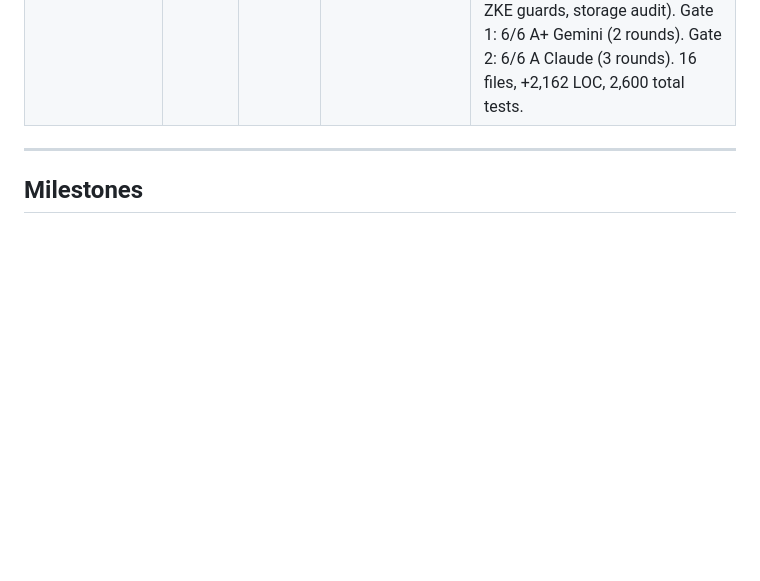
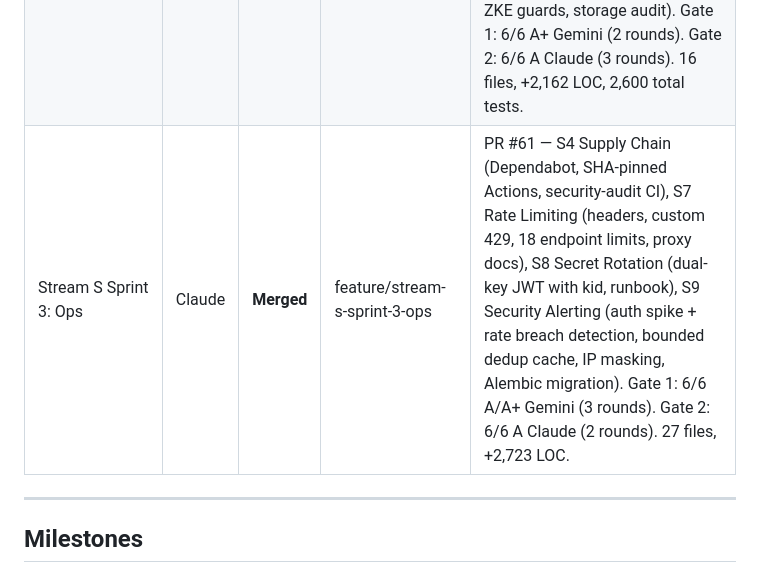
Before and after one commit to merkababa/mergenix, a Markdown page: PROGRESS.md, the part around the change. Rendered like a GitHub page; blank space fills up the shorter version.

Commit message:
docs: update PROGRESS.md — Stream S Sprint 3 complete, PR #61 merged
Co-Authored-By: Claude Opus 4.6 <noreply@anthropic.com>

```diff
--- a/PROGRESS.md
+++ b/PROGRESS.md
@@ -40,6 +40,7 @@
 | Stream B Sprint 3: Business Logic | Claude | **Merged** | feature/stream-b-sprint-3-business | PR #56 — B5 tier gating, B6 analytics, B9 email receipts, B10 partner notification. 503 tests. Gate 1: 7/7 A+ Gemini. Gate 2: 7/7 A Claude (3 rounds). 30 files, +4,127 LOC. |
 | Deferred Items: Review Debt | Claude | **Merged** | fix/deferred-items | PR #57 — 12/13 deferred items resolved. Rate limiter Redis, OAuth deletion, Jinja2 templates, tier enum, webhook idempotency, age verification, audit retention, DPIA, consent preservation, privacy scrub. 5 Alembic migrations (006-010), 124 new tests (380 total). Gate 1: 6/6 A+ Gemini. Gate 2: 4/4 A/A+ Claude. 46 files, +4,961 LOC. |
 | Stream S Sprint 2: Data Security | Claude | **Merged** | feature/stream-s-sprint-2-data-security | PR #59 — S3 Worker Memory Clearing (clearSensitiveMemory in finally, wipeGenotypeMap defense-in-depth, clear_memory message), S5 GDPR Audit Logging (4 event types, begin_nested savepoint, fire-and-forget try/except, db.commit for reads), S6 IndexedDB Storage (idb-keyval, schema versioning, ZKE guards, storage audit). Gate 1: 6/6 A+ Gemini (2 rounds). Gate 2: 6/6 A Claude (3 rounds). 16 files, +2,162 LOC, 2,600 total tests. |
+| Stream S Sprint 3: Ops | Claude | **Merged** | feature/stream-s-sprint-3-ops | PR #61 — S4 Supply Chain (Dependabot, SHA-pinned Actions, security-audit CI), S7 Rate Limiting (headers, custom 429, 18 endpoint limits, proxy docs), S8 Secret Rotation (dual-key JWT with kid, runbook), S9 Security Alerting (auth spike + rate breach detection, bounded dedup cache, IP masking, Alembic migration). Gate 1: 6/6 A/A+ Gemini (3 rounds). Gate 2: 6/6 A Claude (2 rounds). 27 files, +2,723 LOC. |
 
 ---
 
```
